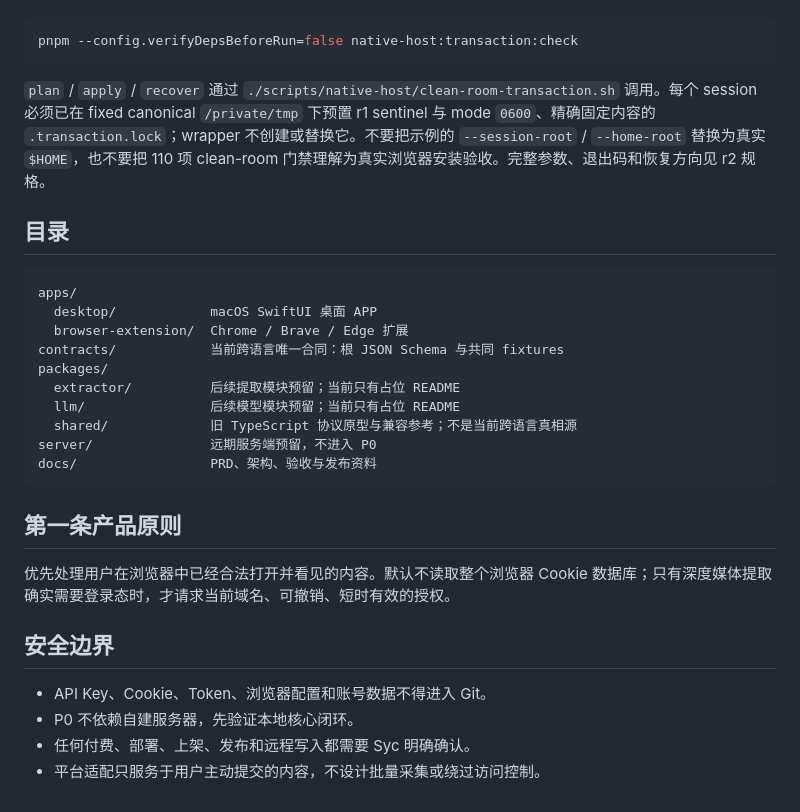
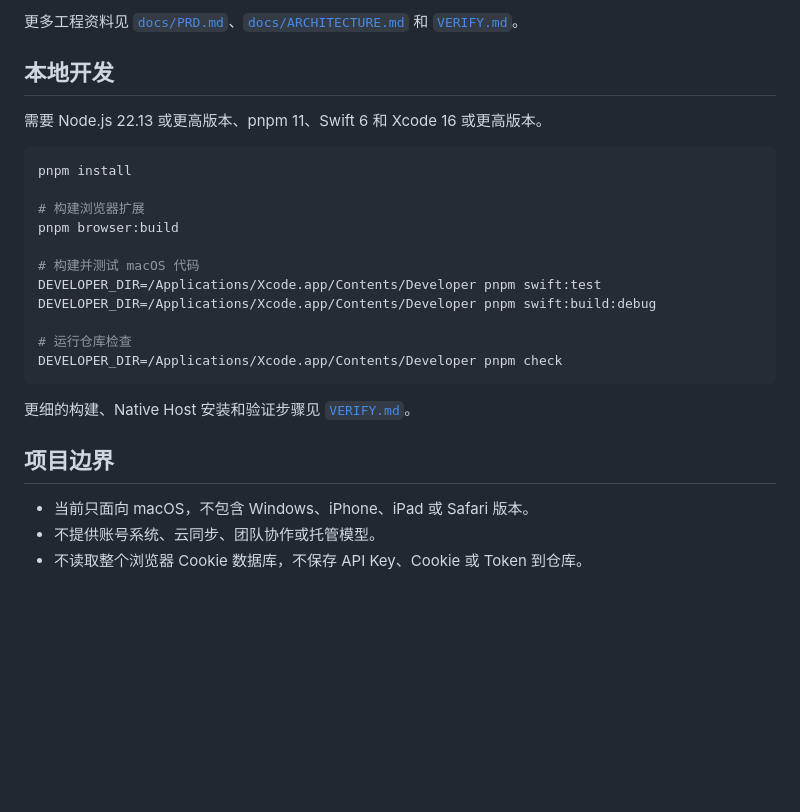
Before and after one commit to Songxiaor/jizuo, a Markdown page: README.md, the part around one of its changes. GitHub-like rendering; blank space fills up the shorter version.

Commit message:
docs: rewrite README for 汲作

````diff
--- a/README.md
+++ b/README.md
@@ -43,32 +101,27 @@ V0.1 三浏览器交接矩阵的工程证据已经收口；Edge 的 Popup 观察
+更多工程资料见 [`docs/PRD.md`](docs/PRD.md)、[`docs/ARCHITECTURE.md`](docs/ARCHITECTURE.md) 和 [`VERIFY.md`](VERIFY.md)。
+
+## 本地开发
+
+需要 Node.js 22.13 或更高版本、pnpm 11、Swift 6 和 Xcode 16 或更高版本。
 
 ```bash
-pnpm --config.verifyDepsBeforeRun=false native-host:transaction:check
+pnpm install
+
+# 构建浏览器扩展
+pnpm browser:build
+
+# 构建并测试 macOS 代码
+DEVELOPER_DIR=/Applications/Xcode.app/Contents/Developer pnpm swift:test
+DEVELOPER_DIR=/Applications/Xcode.app/Contents/Developer pnpm swift:build:debug
+
+# 运行仓库检查
+DEVELOPER_DIR=/Applications/Xcode.app/Contents/Developer pnpm check
 ```
 
-`plan` / `apply` / `recover` 通过 `./scripts/native-host/clean-room-transaction.sh` 调用。每个 session 必须已在 fixed canonical `/private/tmp` 下预置 r1 sentinel 与 mode `0600`、精确固定内容的 `.transaction.lock`；wrapper 不创建或替换它。不要把示例的 `--session-root` / `--home-root` 替换为真实 `$HOME`，也不要把 110 项 clean-room 门禁理解为真实浏览器安装验收。完整参数、退出码和恢复方向见 r2 规格。
+更细的构建、Native Host 安装和验证步骤见 [`VERIFY.md`](VERIFY.md)。
 
-## 目录
+## 项目边界
 
-```text
-apps/
-  desktop/            macOS SwiftUI 桌面 APP
-  browser-extension/  Chrome / Brave / Edge 扩展
-contracts/            当前跨语言唯一合同：根 JSON Schema 与共同 fixtures
-packages/
-  extractor/          后续提取模块预留；当前只有占位 README
-  llm/                后续模型模块预留；当前只有占位 README
-  shared/             旧 TypeScript 协议原型与兼容参考；不是当前跨语言真相源
-server/               远期服务端预留，不进入 P0
-docs/                 PRD、架构、验收与发布资料
-```
-
-## 第一条产品原则
-
-优先处理用户在浏览器中已经合法打开并看见的内容。默认不读取整个浏览器 Cookie 数据库；只有深度媒体提取确实需要登录态时，才请求当前域名、可撤销、短时有效的授权。
-
-## 安全边界
-
-- API Key、Cookie、Token、浏览器配置和账号数据不得进入 Git。
-- P0 不依赖自建服务器，先验证本地核心闭环。
-- 任何付费、部署、上架、发布和远程写入都需要 Syc 明确确认。
-- 平台适配只服务于用户主动提交的内容，不设计批量采集或绕过访问控制。
+- 当前只面向 macOS，不包含 Windows、iPhone、iPad 或 Safari 版本。
+- 不提供账号系统、云同步、团队协作或托管模型。
+- 不读取整个浏览器 Cookie 数据库，不保存 API Key、Cookie 或 Token 到仓库。
````
Also changed, not shown: other parts of README.md (+89 -31 lines).
